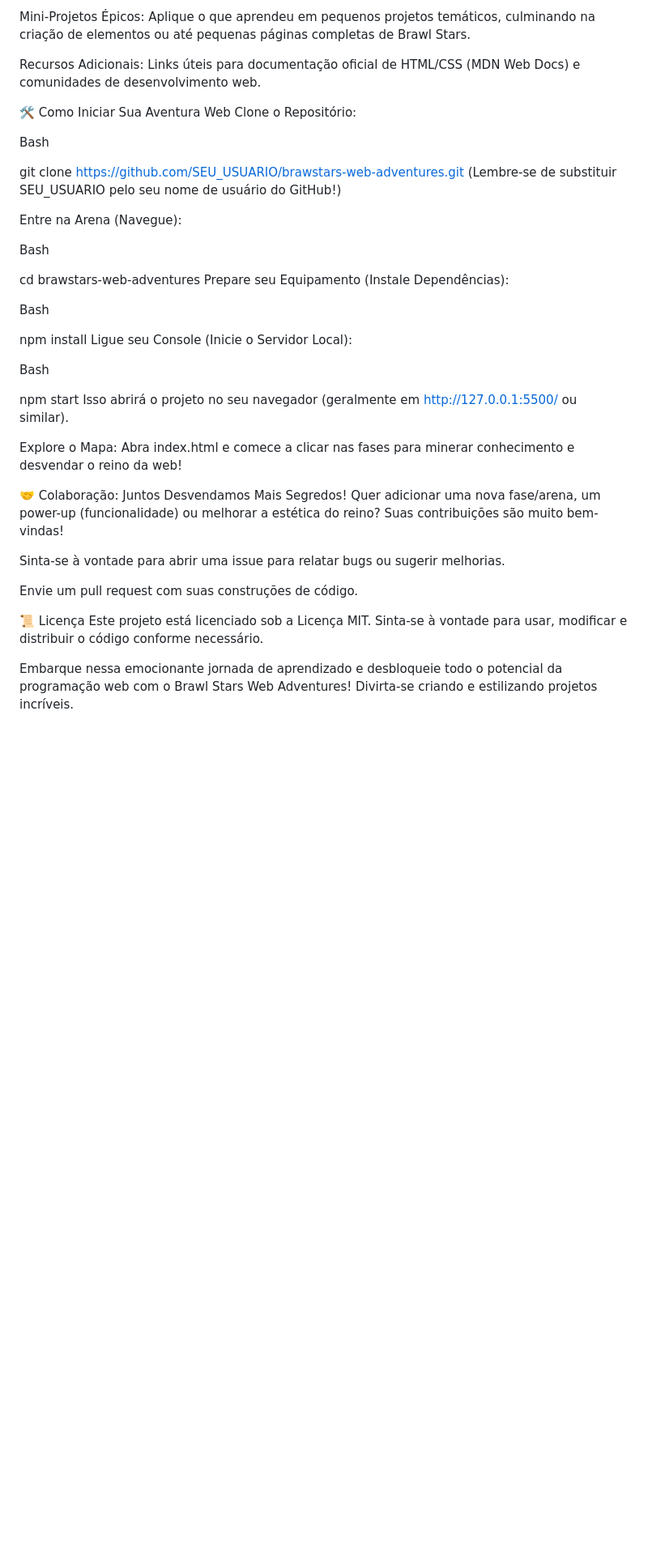
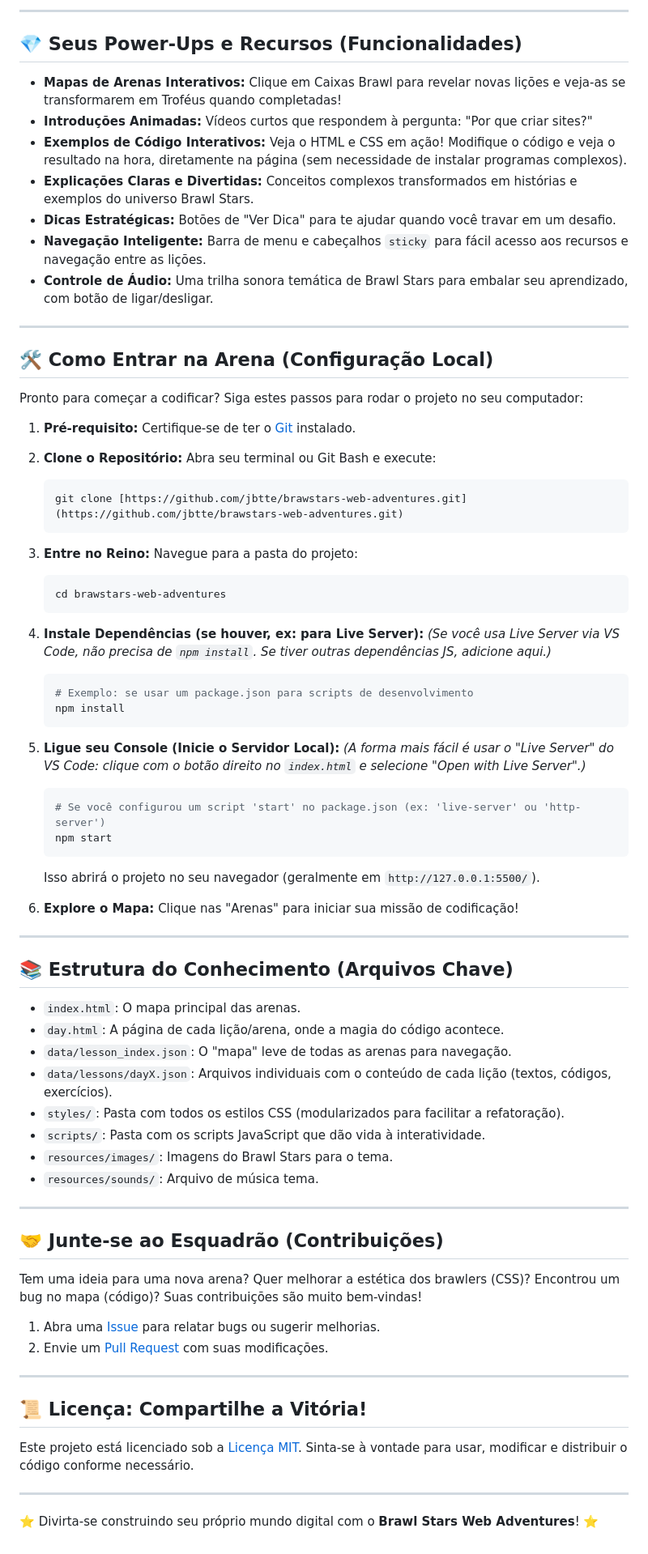
Before and after one commit to jbtte/brawlstars-web-adventure, a Markdown page: README.md, the part around one of its changes. Shown at 81% size. GitHub-like rendering; blank space fills up the shorter version.

Commit message:
REFACTOR Readme.md

````diff
--- a/README.md
+++ b/README.md
@@ -30,43 +32,77 @@ Exercícios e Dicas Dinâmicas: Cada fase tem desafios práticos. As dicas de c
 
-Mini-Projetos Épicos: Aplique o que aprendeu em pequenos projetos temáticos, culminando na criação de elementos ou até pequenas páginas completas de Brawl Stars.
+---
 
-Recursos Adicionais: Links úteis para documentação oficial de HTML/CSS (MDN Web Docs) e comunidades de desenvolvimento web.
+## 💎 Seus Power-Ups e Recursos (Funcionalidades)
 
-🛠️ Como Iniciar Sua Aventura Web
-Clone o Repositório:
+- **Mapas de Arenas Interativos:** Clique em Caixas Brawl para revelar novas lições e veja-as se transformarem em Troféus quando completadas!
+- **Introduções Animadas:** Vídeos curtos que respondem à pergunta: "Por que criar sites?"
+- **Exemplos de Código Interativos:** Veja o HTML e CSS em ação! Modifique o código e veja o resultado na hora, diretamente na página (sem necessidade de instalar programas complexos).
+- **Explicações Claras e Divertidas:** Conceitos complexos transformados em histórias e exemplos do universo Brawl Stars.
+- **Dicas Estratégicas:** Botões de "Ver Dica" para te ajudar quando você travar em um desafio.
+- **Navegação Inteligente:** Barra de menu e cabeçalhos `sticky` para fácil acesso aos recursos e navegação entre as lições.
+- **Controle de Áudio:** Uma trilha sonora temática de Brawl Stars para embalar seu aprendizado, com botão de ligar/desligar.
 
-Bash
+---
 
-git clone https://github.com/SEU_USUARIO/brawstars-web-adventures.git
-(Lembre-se de substituir SEU_USUARIO pelo seu nome de usuário do GitHub!)
+## 🛠️ Como Entrar na Arena (Configuração Local)
 
-Entre na Arena (Navegue):
+Pronto para começar a codificar? Siga estes passos para rodar o projeto no seu computador:
 
-Bash
+1.  **Pré-requisito:** Certifique-se de ter o [Git](https://git-scm.com/downloads) instalado.
+2.  **Clone o Repositório:** Abra seu terminal ou Git Bash e execute:
+    ```bash
+    git clone [https://github.com/jbtte/brawstars-web-adventures.git](https://github.com/jbtte/brawstars-web-adventures.git)
+    ```
+3.  **Entre no Reino:** Navegue para a pasta do projeto:
+    ```bash
+    cd brawstars-web-adventures
+    ```
+4.  **Instale Dependências (se houver, ex: para Live Server):**
+    _(Se você usa Live Server via VS Code, não precisa de `npm install`. Se tiver outras dependências JS, adicione aqui.)_
+    ```bash
+    # Exemplo: se usar um package.json para scripts de desenvolvimento
+    npm install
+    ```
+5.  **Ligue seu Console (Inicie o Servidor Local):**
+    _(A forma mais fácil é usar o "Live Server" do VS Code: clique com o botão direito no `index.html` e selecione "Open with Live Server".)_
 
-cd brawstars-web-adventures
-Prepare seu Equipamento (Instale Dependências):
+    ```bash
+    # Se você configurou um script 'start' no package.json (ex: 'live-server' ou 'http-server')
+    npm start
+    ```
 
-Bash
+    Isso abrirá o projeto no seu navegador (geralmente em `http://127.0.0.1:5500/`).
 
-npm install
-Ligue seu Console (Inicie o Servidor Local):
+6.  **Explore o Mapa:** Clique nas "Arenas" para iniciar sua missão de codificação!
 
-Bash
+---
 
-npm start
-Isso abrirá o projeto no seu navegador (geralmente em http://127.0.0.1:5500/ ou similar).
+## 📚 Estrutura do Conhecimento (Arquivos Chave)
 
-Explore o Mapa: Abra index.html e comece a clicar nas fases para minerar conhecimento e desvendar o reino da web!
+- `index.html`: O mapa principal das arenas.
+- `day.html`: A página de cada lição/arena, onde a magia do código acontece.
+- `data/lesson_index.json`: O "mapa" leve de todas as arenas para navegação.
+- `data/lessons/dayX.json`: Arquivos individuais com o conteúdo de cada lição (textos, códigos, exercícios).
+- `styles/`: Pasta com todos os estilos CSS (modularizados para facilitar a refatoração).
+- `scripts/`: Pasta com os scripts JavaScript que dão vida à interatividade.
+- `resources/images/`: Imagens do Brawl Stars para o tema.
+- `resources/sounds/`: Arquivo de música tema.
 
-🤝 Colaboração: Juntos Desvendamos Mais Segredos!
-Quer adicionar uma nova fase/arena, um power-up (funcionalidade) ou melhorar a estética do reino? Suas contribuições são muito bem-vindas!
+---
 
-Sinta-se à vontade para abrir uma issue para relatar bugs ou sugerir melhorias.
+## 🤝 Junte-se ao Esquadrão (Contribuições)
 
-Envie um pull request com suas construções de código.
+Tem uma ideia para uma nova arena? Quer melhorar a estética dos brawlers (CSS)? Encontrou um bug no mapa (código)? Suas contribuições são muito bem-vindas!
 
-📜 Licença
-Este projeto está licenciado sob a Licença MIT. Sinta-se à vontade para usar, modificar e distribuir o código conforme necessário.
+1.  Abra uma [Issue](https://github.com/jbtte/brawstars-web-adventures/issues) para relatar bugs ou sugerir melhorias.
+2.  Envie um [Pull Request](https://github.com/jbtte/brawstars-web-adventures/pulls) com suas modificações.
 
-Embarque nessa emocionante jornada de aprendizado e desbloqueie todo o potencial da programação web com o Brawl Stars Web Adventures! Divirta-se criando e estilizando projetos incríveis.
+---
+
+## 📜 Licença: Compartilhe a Vitória!
+
+Este projeto está licenciado sob a [Licença MIT](https://opensource.org/licenses/MIT). Sinta-se à vontade para usar, modificar e distribuir o código conforme necessário.
+
+---
+
+⭐ Divirta-se construindo seu próprio mundo digital com o **Brawl Stars Web Adventures**! ⭐
````
Also changed, not shown: other parts of README.md (+19 -17 lines).
